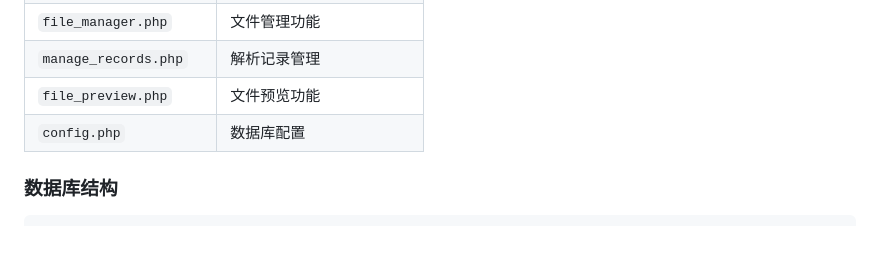
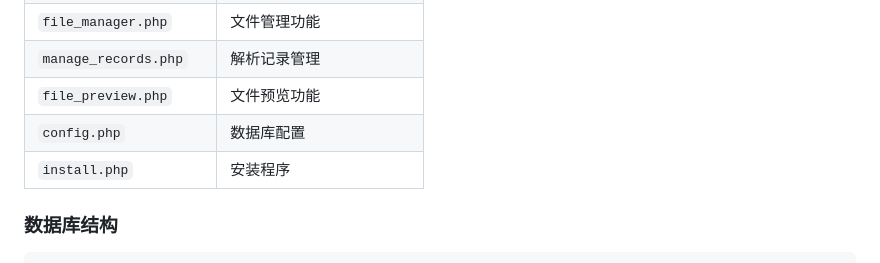
Before and after one commit to 01Anlan/dyzy, a Markdown page: README.md, the part around the change. Rendered like a GitHub page; blank space fills up the shorter version.

```diff
--- a/README.md
+++ b/README.md
@@ -44,6 +44,7 @@
 | `manage_records.php` | 解析记录管理 |
 | `file_preview.php` | 文件预览功能 |
 | `config.php` | 数据库配置 |
+| `install.php` | 安装程序 |
 
 ### 数据库结构
 
```
